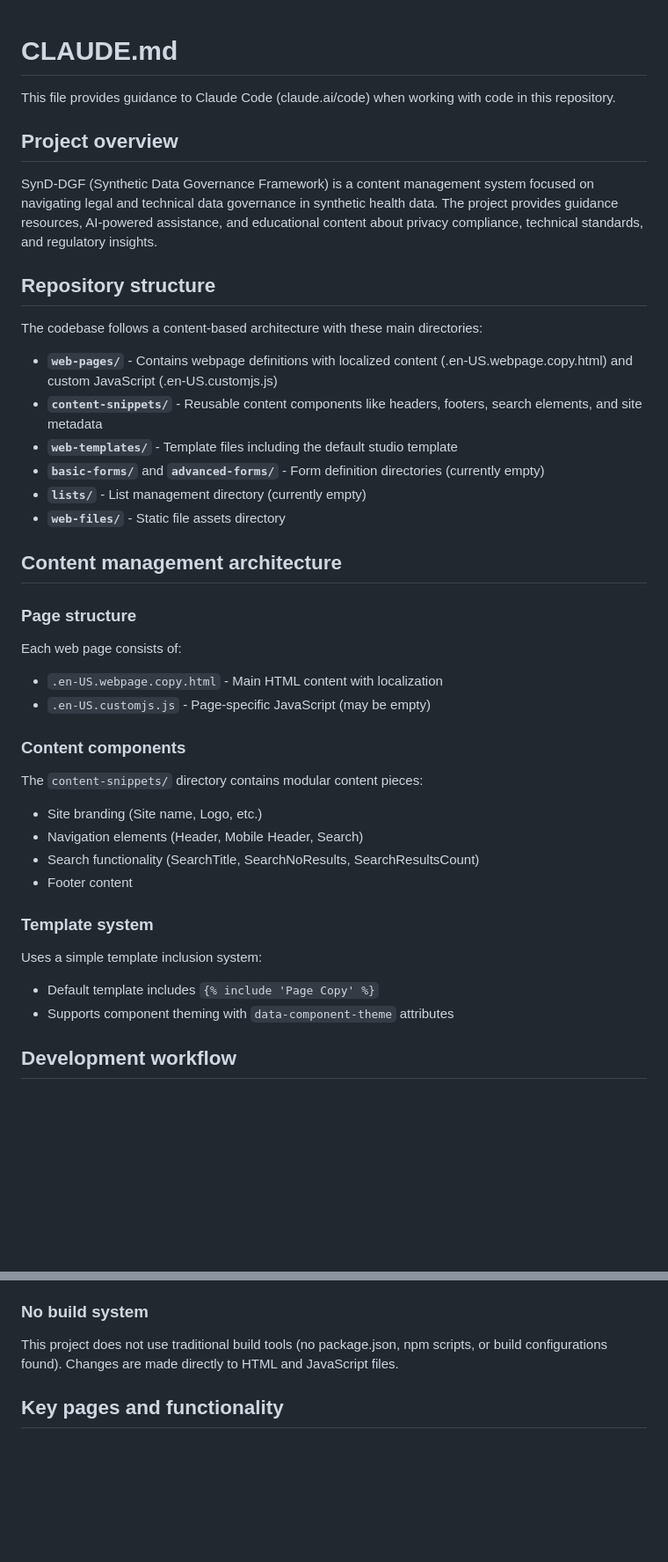
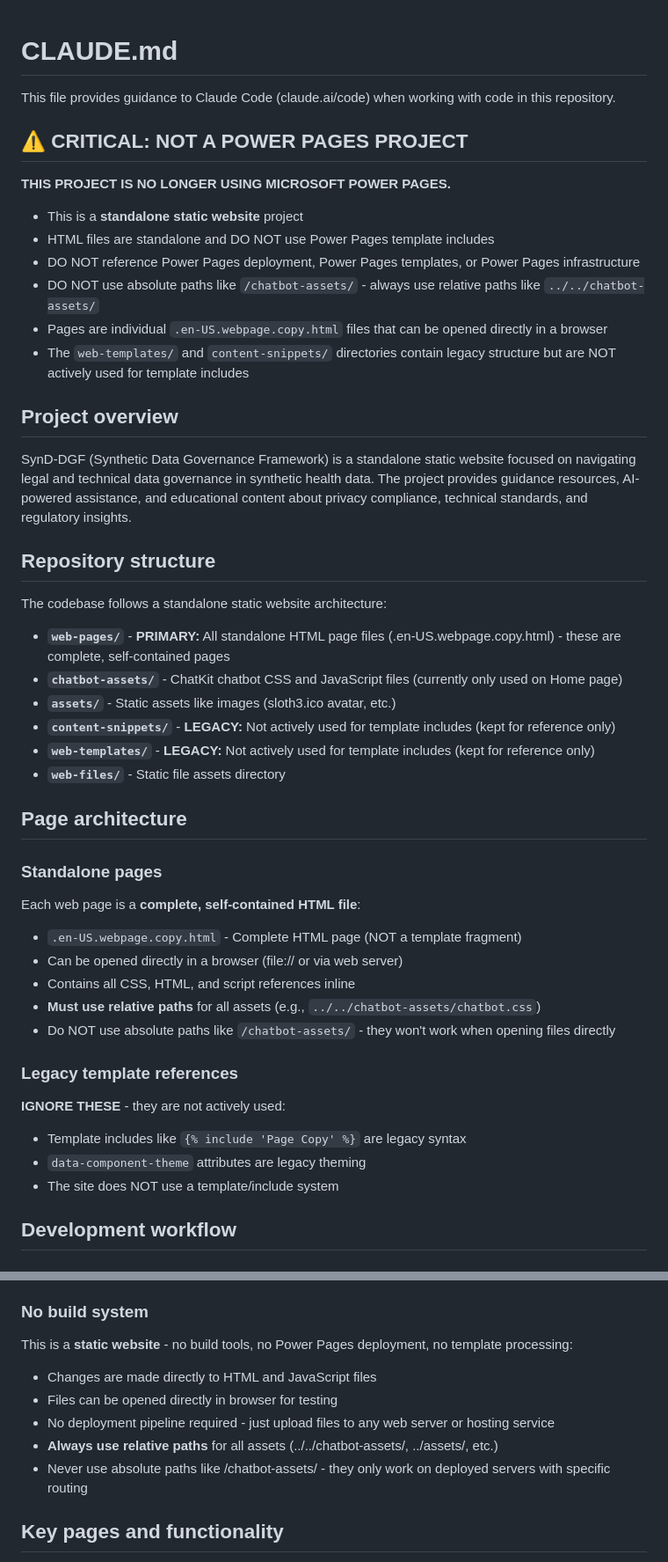
Before and after one commit to DigitalHealthCRC/SynD-DGF, a Markdown page: CLAUDE.md, 2 parts joined by grey strips. Shown at 88% size. Drawn GitHub-style; blank space fills up the shorter version.

Commit message:
CRITICAL: Update CLAUDE.md - NOT a Power Pages project
- Added prominent warning that this is NO LONGER a Power Pages project
- Documented that this is a standalone static website
- Clarified that pages are self-contained HTML files (not template fragments)
- Specified to ALWAYS use relative paths, NEVER absolute paths
- Marked web-templates and content-snippets as LEGACY (not actively used)
- Removed all Power Pages references from documentation

This prevents future confusion about deployment, paths, and architecture.

🤖 Generated with [Claude Code](https://claude.com/claude-code)

Co-Authored-By: Claude <noreply@anthropic.com>

```diff
--- a/CLAUDE.md
+++ b/CLAUDE.md
@@ -2,39 +2,47 @@
 
 This file provides guidance to Claude Code (claude.ai/code) when working with code in this repository.
 
+## ⚠️ CRITICAL: NOT A POWER PAGES PROJECT
+
+**THIS PROJECT IS NO LONGER USING MICROSOFT POWER PAGES.**
+
+- This is a **standalone static website** project
+- HTML files are standalone and DO NOT use Power Pages template includes
+- DO NOT reference Power Pages deployment, Power Pages templates, or Power Pages infrastructure
+- DO NOT use absolute paths like `/chatbot-assets/` - always use relative paths like `../../chatbot-assets/`
+- Pages are individual `.en-US.webpage.copy.html` files that can be opened directly in a browser
+- The `web-templates/` and `content-snippets/` directories contain legacy structure but are NOT actively used for template includes
+
 ## Project overview
 
-SynD-DGF (Synthetic Data Governance Framework) is a content management system focused on navigating legal and technical data governance in synthetic health data. The project provides guidance resources, AI-powered assistance, and educational content about privacy compliance, technical standards, and regulatory insights.
+SynD-DGF (Synthetic Data Governance Framework) is a standalone static website focused on navigating legal and technical data governance in synthetic health data. The project provides guidance resources, AI-powered assistance, and educational content about privacy compliance, technical standards, and regulatory insights.
 
 ## Repository structure
 
-The codebase follows a content-based architecture with these main directories:
+The codebase follows a standalone static website architecture:
 
-- **`web-pages/`** - Contains webpage definitions with localized content (.en-US.webpage.copy.html) and custom JavaScript (.en-US.customjs.js)
-- **`content-snippets/`** - Reusable content components like headers, footers, search elements, and site metadata
-- **`web-templates/`** - Template files including the default studio template
-- **`basic-forms/`** and **`advanced-forms/`** - Form definition directories (currently empty)
-- **`lists/`** - List management directory (currently empty)
+- **`web-pages/`** - **PRIMARY:** All standalone HTML page files (.en-US.webpage.copy.html) - these are complete, self-contained pages
+- **`chatbot-assets/`** - ChatKit chatbot CSS and JavaScript files (currently only used on Home page)
+- **`assets/`** - Static assets like images (sloth3.ico avatar, etc.)
+- **`content-snippets/`** - **LEGACY:** Not actively used for template includes (kept for reference only)
+- **`web-templates/`** - **LEGACY:** Not actively used for template includes (kept for reference only)
 - **`web-files/`** - Static file assets directory
 
-## Content management architecture
+## Page architecture
 
-### Page structure
-Each web page consists of:
-- `.en-US.webpage.copy.html` - Main HTML content with localization
-- `.en-US.customjs.js` - Page-specific JavaScript (may be empty)
+### Standalone pages
+Each web page is a **complete, self-contained HTML file**:
+- `.en-US.webpage.copy.html` - Complete HTML page (NOT a template fragment)
+- Can be opened directly in a browser (file:// or via web server)
+- Contains all CSS, HTML, and script references inline
+- **Must use relative paths** for all assets (e.g., `../../chatbot-assets/chatbot.css`)
+- Do NOT use absolute paths like `/chatbot-assets/` - they won't work when opening files directly
 
-### Content components
-The `content-snippets/` directory contains modular content pieces:
-- Site branding (Site name, Logo, etc.)
-- Navigation elements (Header, Mobile Header, Search)
-- Search functionality (SearchTitle, SearchNoResults, SearchResultsCount)
-- Footer content
-
-### Template system
-Uses a simple template inclusion system:
-- Default template includes `{% include 'Page Copy' %}`
-- Supports component theming with `data-component-theme` attributes
+### Legacy template references
+**IGNORE THESE** - they are not actively used:
+- Template includes like `{% include 'Page Copy' %}` are legacy syntax
+- `data-component-theme` attributes are legacy theming
+- The site does NOT use a template/include system
 
 ## Development workflow
 
@@ -50,7 +58,12 @@ Uses a simple template inclusion system:
 - Update individual page files for page-specific content
 
 ### No build system
-This project does not use traditional build tools (no package.json, npm scripts, or build configurations found). Changes are made directly to HTML and JavaScript files.
+This is a **static website** - no build tools, no Power Pages deployment, no template processing:
+- Changes are made directly to HTML and JavaScript files
+- Files can be opened directly in browser for testing
+- No deployment pipeline required - just upload files to any web server or hosting service
+- **Always use relative paths** for all assets (../../chatbot-assets/, ../assets/, etc.)
+- Never use absolute paths like /chatbot-assets/ - they only work on deployed servers with specific routing
 
 ## Key pages and functionality
 
```
